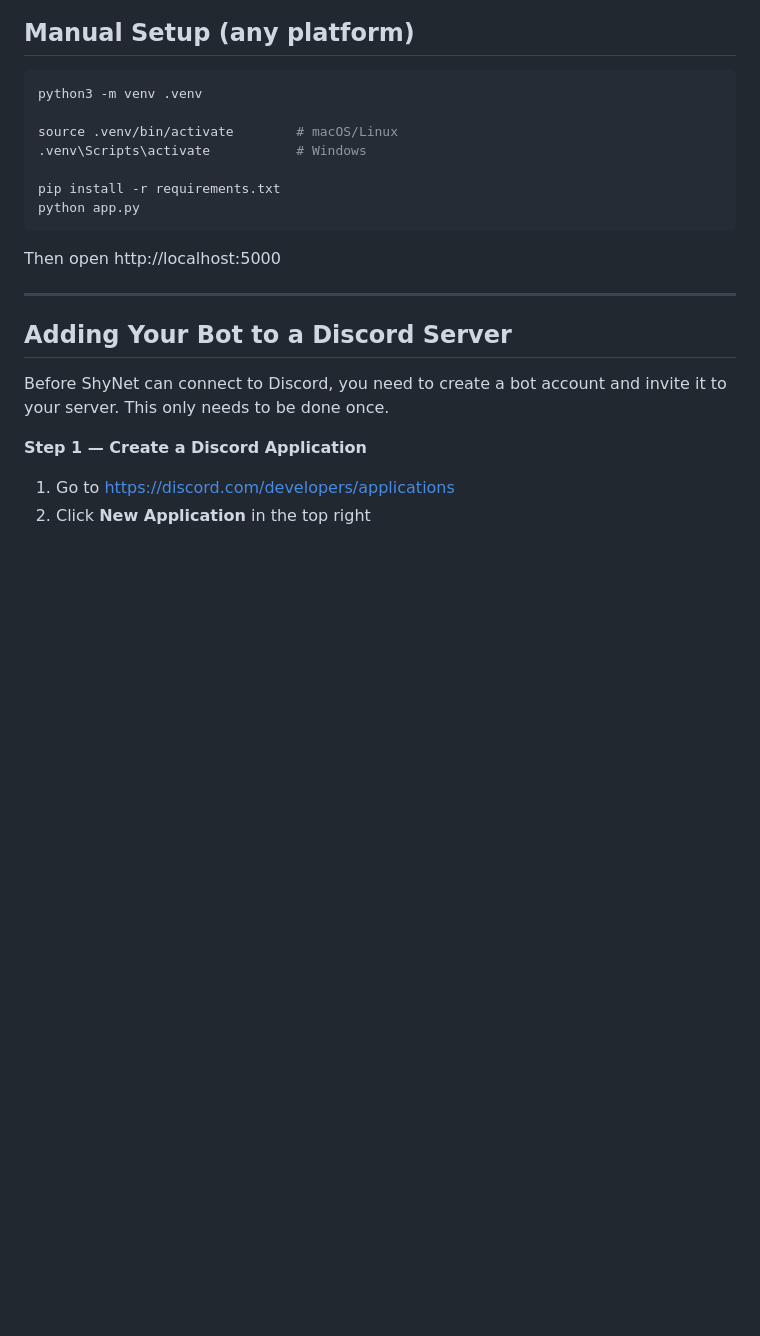
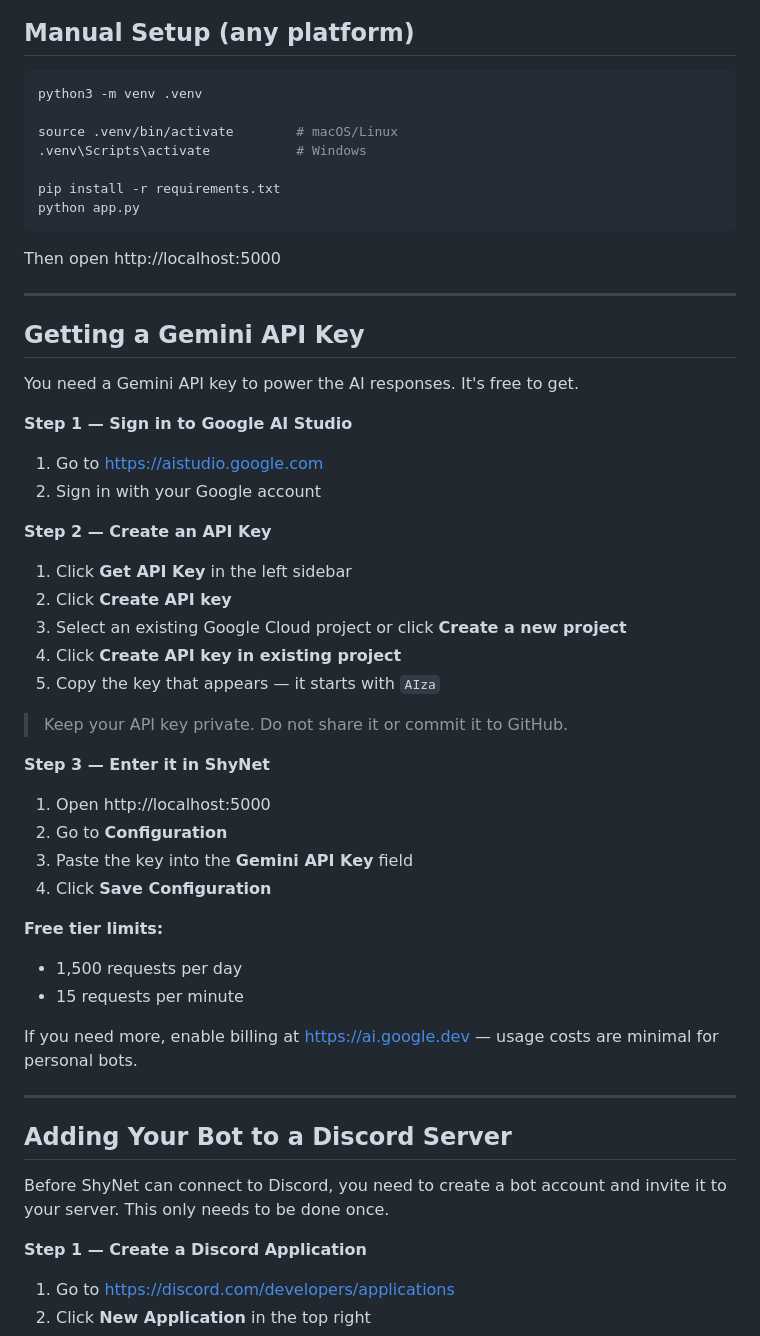
Before and after one commit to shy555tuna/discord_ai_bot, a Markdown page: README.md, the part around the change. Drawn GitHub-style; blank space fills up the shorter version.

Commit message:
Update README.md
added Gemini API instructions

````diff
--- a/README.md
+++ b/README.md
@@ -50,6 +50,40 @@ python app.py
 ```
 
 Then open http://localhost:5000
+
+---
+
+## Getting a Gemini API Key
+
+You need a Gemini API key to power the AI responses. It's free to get.
+
+**Step 1 — Sign in to Google AI Studio**
+
+1. Go to https://aistudio.google.com
+2. Sign in with your Google account
+
+**Step 2 — Create an API Key**
+
+1. Click **Get API Key** in the left sidebar
+2. Click **Create API key**
+3. Select an existing Google Cloud project or click **Create a new project**
+4. Click **Create API key in existing project**
+5. Copy the key that appears — it starts with `AIza`
+
+> Keep your API key private. Do not share it or commit it to GitHub.
+
+**Step 3 — Enter it in ShyNet**
+
+1. Open http://localhost:5000
+2. Go to **Configuration**
+3. Paste the key into the **Gemini API Key** field
+4. Click **Save Configuration**
+
+**Free tier limits:**
+- 1,500 requests per day
+- 15 requests per minute
+
+If you need more, enable billing at https://ai.google.dev — usage costs are minimal for personal bots.
 
 ---
 
````
